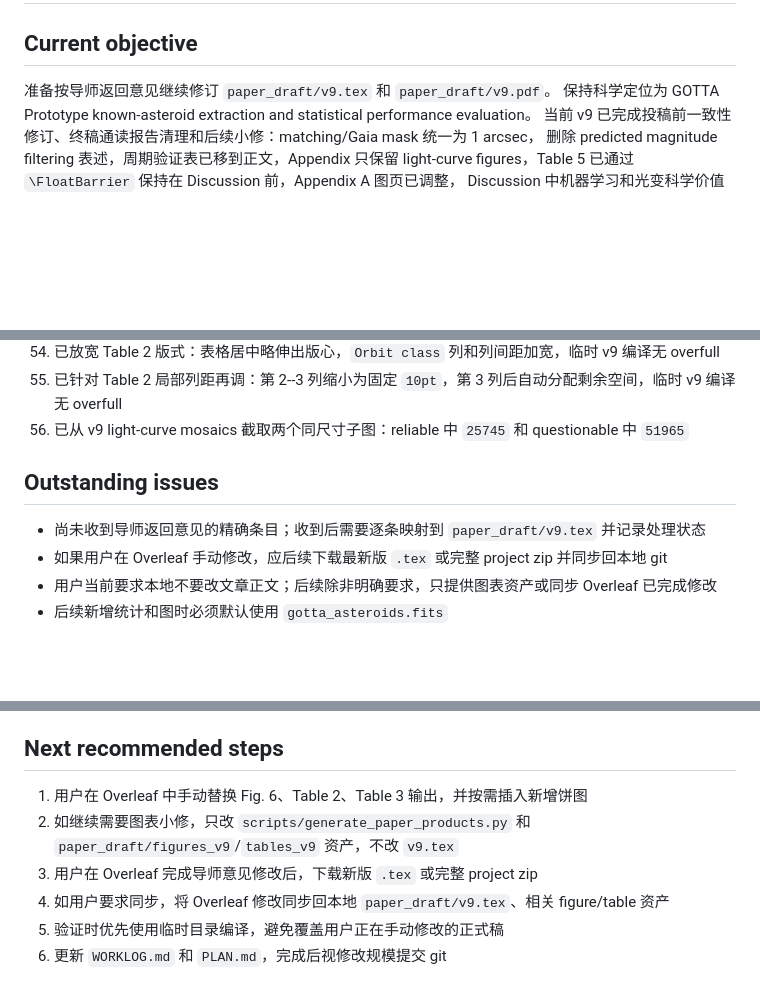
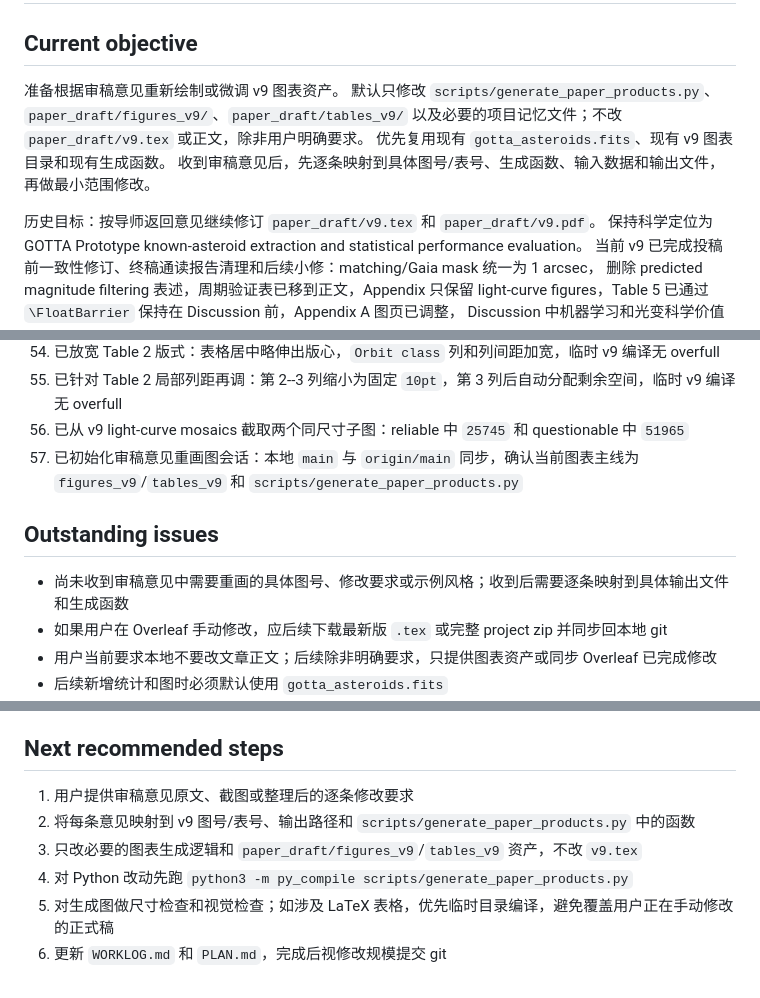
Before and after one commit to xiaoyunao/gotta-asteroid-known, a Markdown page: PLAN.md, 3 parts joined by grey strips. Rendered like a GitHub page; blank space fills up the shorter version.

```diff
--- a/PLAN.md
+++ b/PLAN.md
@@ -2,7 +2,13 @@
 
 ## Current objective
 
-准备按导师返回意见继续修订 `paper_draft/v9.tex` 和 `paper_draft/v9.pdf`。
+准备根据审稿意见重新绘制或微调 v9 图表资产。
+默认只修改 `scripts/generate_paper_products.py`、`paper_draft/figures_v9/`、`paper_draft/tables_v9/`
+以及必要的项目记忆文件；不改 `paper_draft/v9.tex` 或正文，除非用户明确要求。
+优先复用现有 `gotta_asteroids.fits`、现有 v9 图表目录和现有生成函数。
+收到审稿意见后，先逐条映射到具体图号/表号、生成函数、输入数据和输出文件，再做最小范围修改。
+
+历史目标：按导师返回意见继续修订 `paper_draft/v9.tex` 和 `paper_draft/v9.pdf`。
 保持科学定位为 GOTTA Prototype known-asteroid extraction and statistical performance evaluation。
 当前 v9 已完成投稿前一致性修订、终稿通读报告清理和后续小修：matching/Gaia mask 统一为 1 arcsec，
 删除 predicted magnitude filtering 表述，周期验证表已移到正文，Appendix 只保留
@@ -77,10 +83,11 @@ Table 2 最新调整为 `tabular*{1.10\textwidth}`：第 2--3 列固定小间距
 54. 已放宽 Table 2 版式：表格居中略伸出版心，`Orbit class` 列和列间距加宽，临时 v9 编译无 overfull
 55. 已针对 Table 2 局部列距再调：第 2--3 列缩小为固定 `10pt`，第 3 列后自动分配剩余空间，临时 v9 编译无 overfull
 56. 已从 v9 light-curve mosaics 截取两个同尺寸子图：reliable 中 `25745` 和 questionable 中 `51965`
+57. 已初始化审稿意见重画图会话：本地 `main` 与 `origin/main` 同步，确认当前图表主线为 `figures_v9`/`tables_v9` 和 `scripts/generate_paper_products.py`
 
 ## Outstanding issues
 
-- 尚未收到导师返回意见的精确条目；收到后需要逐条映射到 `paper_draft/v9.tex` 并记录处理状态
+- 尚未收到审稿意见中需要重画的具体图号、修改要求或示例风格；收到后需要逐条映射到具体输出文件和生成函数
 - 如果用户在 Overleaf 手动修改，应后续下载最新版 `.tex` 或完整 project zip 并同步回本地 git
 - 用户当前要求本地不要改文章正文；后续除非明确要求，只提供图表资产或同步 Overleaf 已完成修改
 - 后续新增统计和图时必须默认使用 `gotta_asteroids.fits`
@@ -159,9 +166,9 @@ Table 2 最新调整为 `tabular*{1.10\textwidth}`：第 2--3 列固定小间距
 
 ## Next recommended steps
 
-1. 用户在 Overleaf 中手动替换 Fig. 6、Table 2、Table 3 输出，并按需插入新增饼图
-2. 如继续需要图表小修，只改 `scripts/generate_paper_products.py` 和 `paper_draft/figures_v9`/`tables_v9` 资产，不改 `v9.tex`
-3. 用户在 Overleaf 完成导师意见修改后，下载新版 `.tex` 或完整 project zip
-4. 如用户要求同步，将 Overleaf 修改同步回本地 `paper_draft/v9.tex`、相关 figure/table 资产
-5. 验证时优先使用临时目录编译，避免覆盖用户正在手动修改的正式稿
+1. 用户提供审稿意见原文、截图或整理后的逐条修改要求
+2. 将每条意见映射到 v9 图号/表号、输出路径和 `scripts/generate_paper_products.py` 中的函数
+3. 只改必要的图表生成逻辑和 `paper_draft/figures_v9`/`tables_v9` 资产，不改 `v9.tex`
+4. 对 Python 改动先跑 `python3 -m py_compile scripts/generate_paper_products.py`
+5. 对生成图做尺寸检查和视觉检查；如涉及 LaTeX 表格，优先临时目录编译，避免覆盖用户正在手动修改的正式稿
 6. 更新 `WORKLOG.md` 和 `PLAN.md`，完成后视修改规模提交 git
```
Also changed, not shown: WORKLOG.md (+19 -0 lines).
